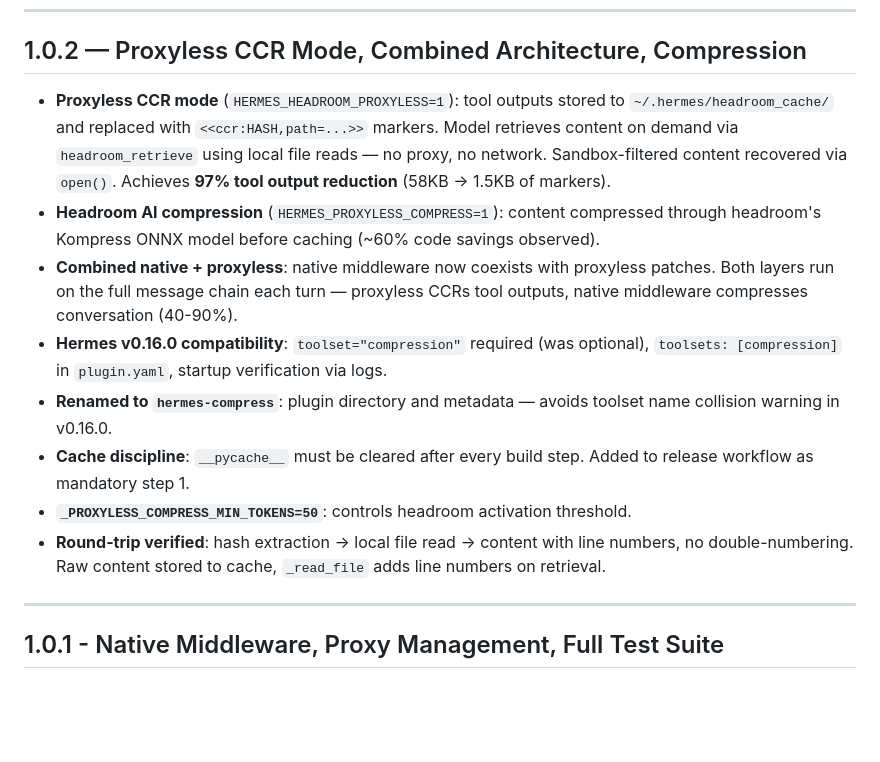
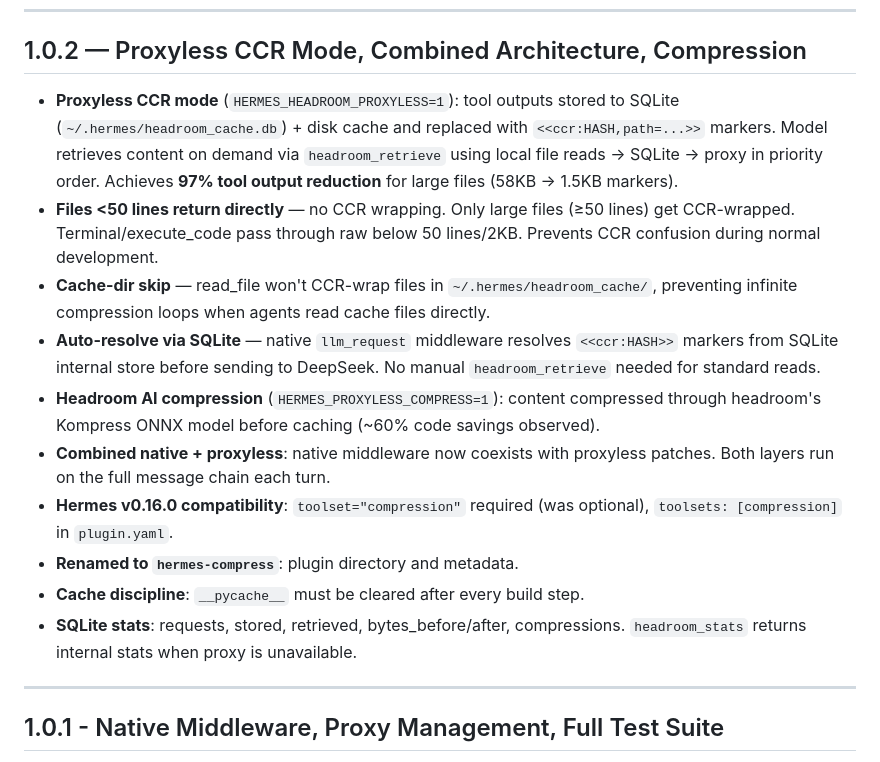
Before and after one commit to PlayForm/Aphrodite, a Markdown page: CHANGELOG.md, the part around the change. Rendered like a GitHub page; blank space fills up the shorter version.

Commit message:
docs: update CHANGELOG for v1.0.2 — proxyless CCR fixes

```diff
--- a/CHANGELOG.md
+++ b/CHANGELOG.md
@@ -7,24 +7,28 @@ All notable changes to **@playform/hermes-compress** are documented in this file
 ## 1.0.2 — Proxyless CCR Mode, Combined Architecture, Compression
 
 - **Proxyless CCR mode** (`HERMES_HEADROOM_PROXYLESS=1`): tool outputs stored to
-  `~/.hermes/headroom_cache/` and replaced with `<<ccr:HASH,path=...>>` markers.
-  Model retrieves content on demand via `headroom_retrieve` using local file reads —
-  no proxy, no network. Sandbox-filtered content recovered via `open()`.
-  Achieves **97% tool output reduction** (58KB → 1.5KB of markers).
+  SQLite (`~/.hermes/headroom_cache.db`) + disk cache and replaced with
+  `<<ccr:HASH,path=...>>` markers. Model retrieves content on demand via
+  `headroom_retrieve` using local file reads → SQLite → proxy in priority order.
+  Achieves **97% tool output reduction** for large files (58KB → 1.5KB markers).
+- **Files <50 lines return directly** — no CCR wrapping. Only large files (≥50 lines)
+  get CCR-wrapped. Terminal/execute_code pass through raw below 50 lines/2KB.
+  Prevents CCR confusion during normal development.
+- **Cache-dir skip** — read_file won't CCR-wrap files in `~/.hermes/headroom_cache/`,
+  preventing infinite compression loops when agents read cache files directly.
+- **Auto-resolve via SQLite** — native `llm_request` middleware resolves `<<ccr:HASH>>`
+  markers from SQLite internal store before sending to DeepSeek. No manual
+  `headroom_retrieve` needed for standard reads.
 - **Headroom AI compression** (`HERMES_PROXYLESS_COMPRESS=1`): content compressed
   through headroom's Kompress ONNX model before caching (~60% code savings observed).
 - **Combined native + proxyless**: native middleware now coexists with proxyless patches.
-  Both layers run on the full message chain each turn — proxyless CCRs tool outputs,
-  native middleware compresses conversation (40-90%).
+  Both layers run on the full message chain each turn.
 - **Hermes v0.16.0 compatibility**: `toolset="compression"` required (was optional),
-  `toolsets: [compression]` in `plugin.yaml`, startup verification via logs.
-- **Renamed to `hermes-compress`**: plugin directory and metadata — avoids toolset
-  name collision warning in v0.16.0.
+  `toolsets: [compression]` in `plugin.yaml`.
+- **Renamed to `hermes-compress`**: plugin directory and metadata.
 - **Cache discipline**: `__pycache__` must be cleared after every build step.
-  Added to release workflow as mandatory step 1.
-- **`_PROXYLESS_COMPRESS_MIN_TOKENS=50`**: controls headroom activation threshold.
-- **Round-trip verified**: hash extraction → local file read → content with line numbers,
-  no double-numbering. Raw content stored to cache, `_read_file` adds line numbers on retrieval.
+- **SQLite stats**: requests, stored, retrieved, bytes_before/after, compressions.
+  `headroom_stats` returns internal stats when proxy is unavailable.
 
 ---
 
```
